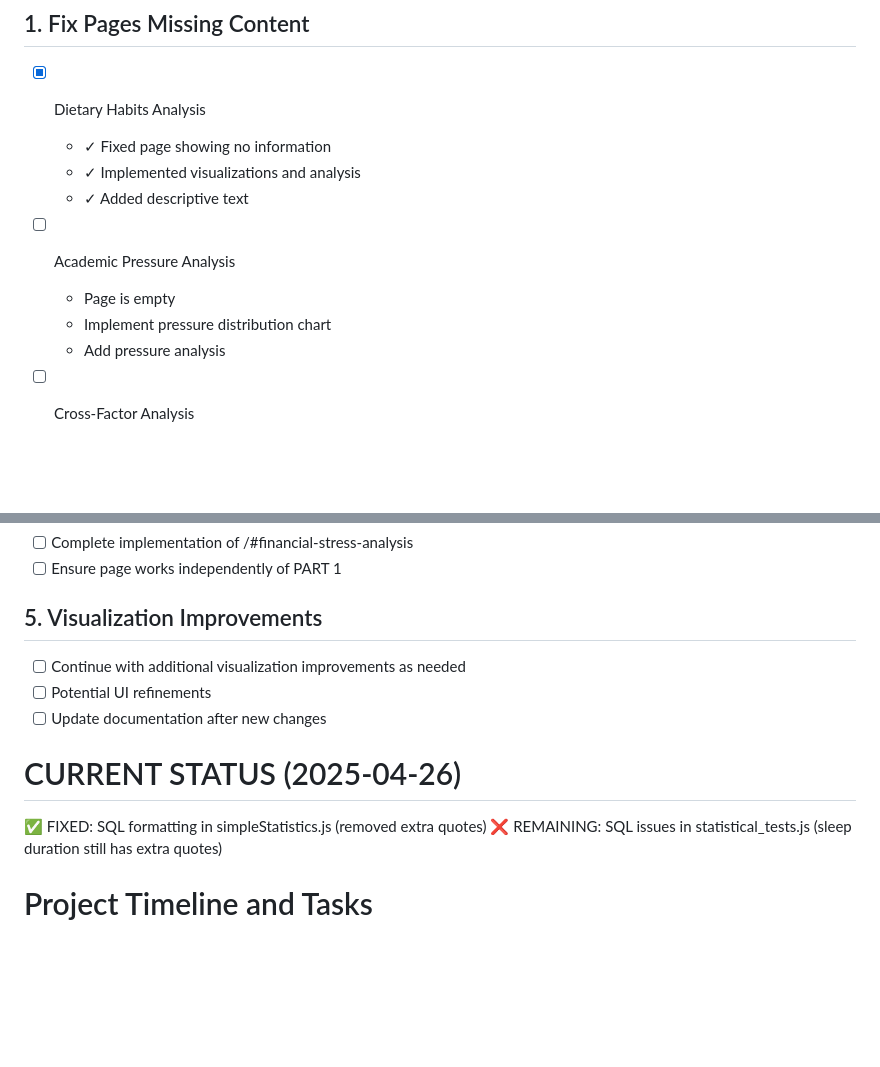
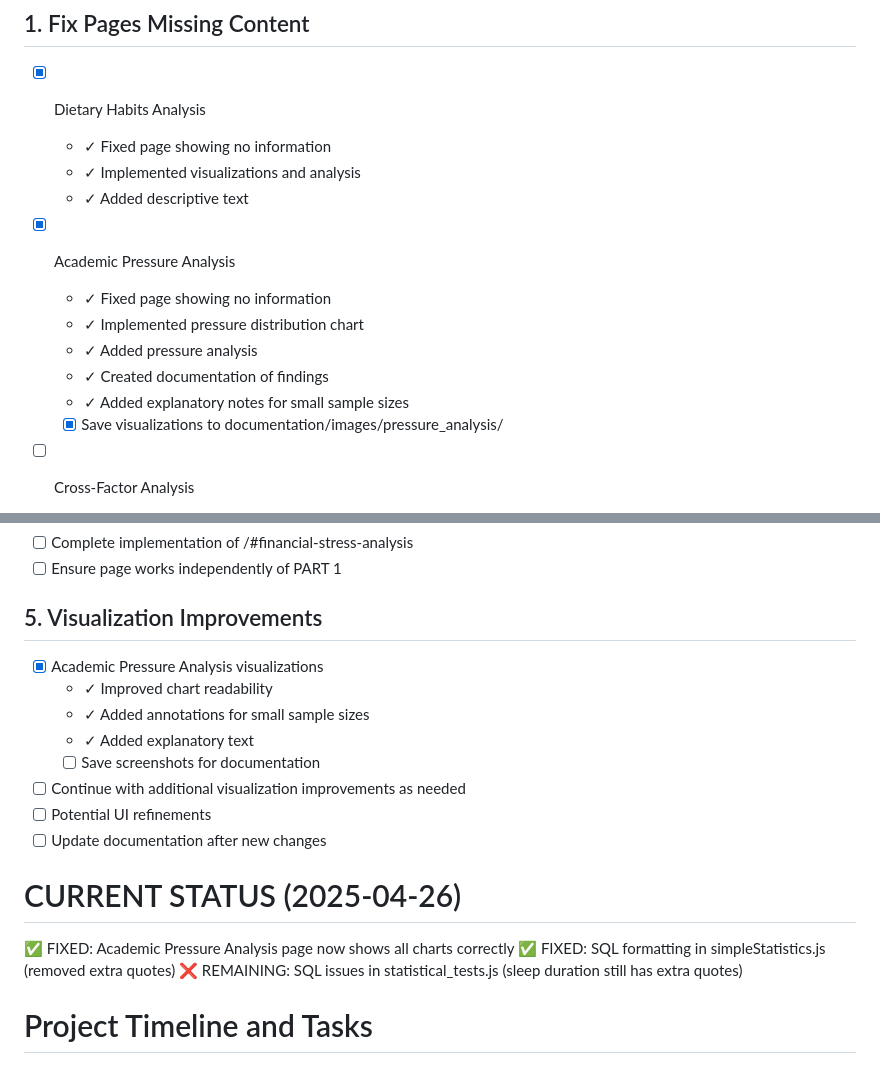
Before and after one commit to LucyVers/Mental-health-issues-among-students-in-India, a Markdown page: TODO.md, 2 parts joined by grey strips. Drawn GitHub-style; blank space fills up the shorter version.

Commit message:
Removed incorrectly added tasks from TODO.md and added academic pressure analysis documentation

```diff
--- a/TODO.md
+++ b/TODO.md
@@ -6,10 +6,13 @@
   - ✓ Implemented visualizations and analysis
   - ✓ Added descriptive text
 
-- [ ] Academic Pressure Analysis
-  - Page is empty
-  - Implement pressure distribution chart
-  - Add pressure analysis
+- [x] Academic Pressure Analysis
+  - ✓ Fixed page showing no information
+  - ✓ Implemented pressure distribution chart
+  - ✓ Added pressure analysis
+  - ✓ Created documentation of findings
+  - ✓ Added explanatory notes for small sample sizes
+  - [x] Save visualizations to documentation/images/pressure_analysis/
 
 - [ ] Cross-Factor Analysis
   - Dropdown menus not working
@@ -36,12 +39,18 @@
 - [ ] Ensure page works independently of PART 1
 
 ## 5. Visualization Improvements
+- [x] Academic Pressure Analysis visualizations
+  - ✓ Improved chart readability
+  - ✓ Added annotations for small sample sizes
+  - ✓ Added explanatory text
+  - [ ] Save screenshots for documentation
 - [ ] Continue with additional visualization improvements as needed
 - [ ] Potential UI refinements
 - [ ] Update documentation after new changes
 
 # CURRENT STATUS (2025-04-26)
 
+✅ FIXED: Academic Pressure Analysis page now shows all charts correctly
 ✅ FIXED: SQL formatting in simpleStatistics.js (removed extra quotes)
 ❌ REMAINING: SQL issues in statistical_tests.js (sleep duration still has extra quotes)
 
```
Also changed, not shown: documentation/findings/academic_pressure_findings.md (added, +82 -0 lines), documentation/images/pressure_analysis/cgpa_pressure_depression.png (added), documentation/images/pressure_analysis/pressure_distribution_depression.png (added), documentation/images/pressure_analysis/sleep_pressure_depression.png (added), 4 other files.
